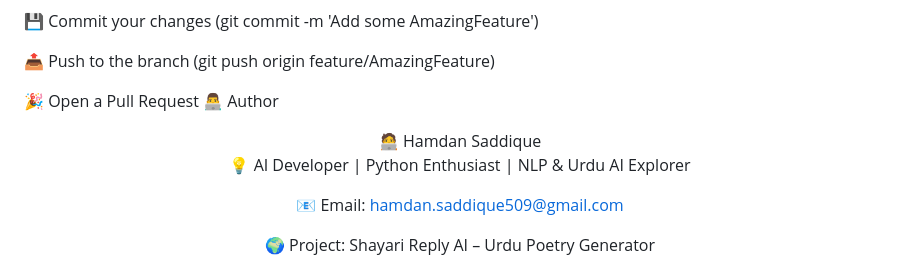
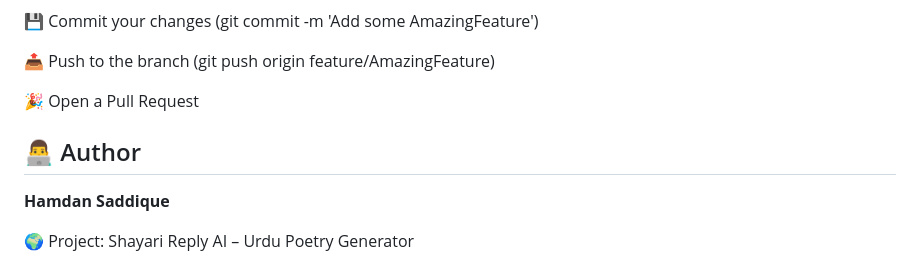
Before and after one commit to Hamdan-Saddique-ai/-Shayari-Reply-AI-Urdu-Poetry-Generator, a Markdown page: README.md, the part around one of its changes. Rendered like a GitHub page.

```diff
--- a/README.md
+++ b/README.md
@@ -63,13 +62,8 @@ We love contributions! Here's how you can help:
 📤 Push to the branch (git push origin feature/AmazingFeature)
 
 🎉 Open a Pull Request
-👨‍💻 Author
-<div align="center">
-🧑‍💻 Hamdan Saddique
-
-💡 AI Developer | Python Enthusiast | NLP & Urdu AI Explorer
-
-📧 Email: hamdan.saddique509@gmail.com
+## 👨‍💻 Author
+**Hamdan Saddique**
 
 🌍 Project: Shayari Reply AI – Urdu Poetry Generator
 
```
Also changed, not shown: other parts of README.md (+4 -6 lines).
